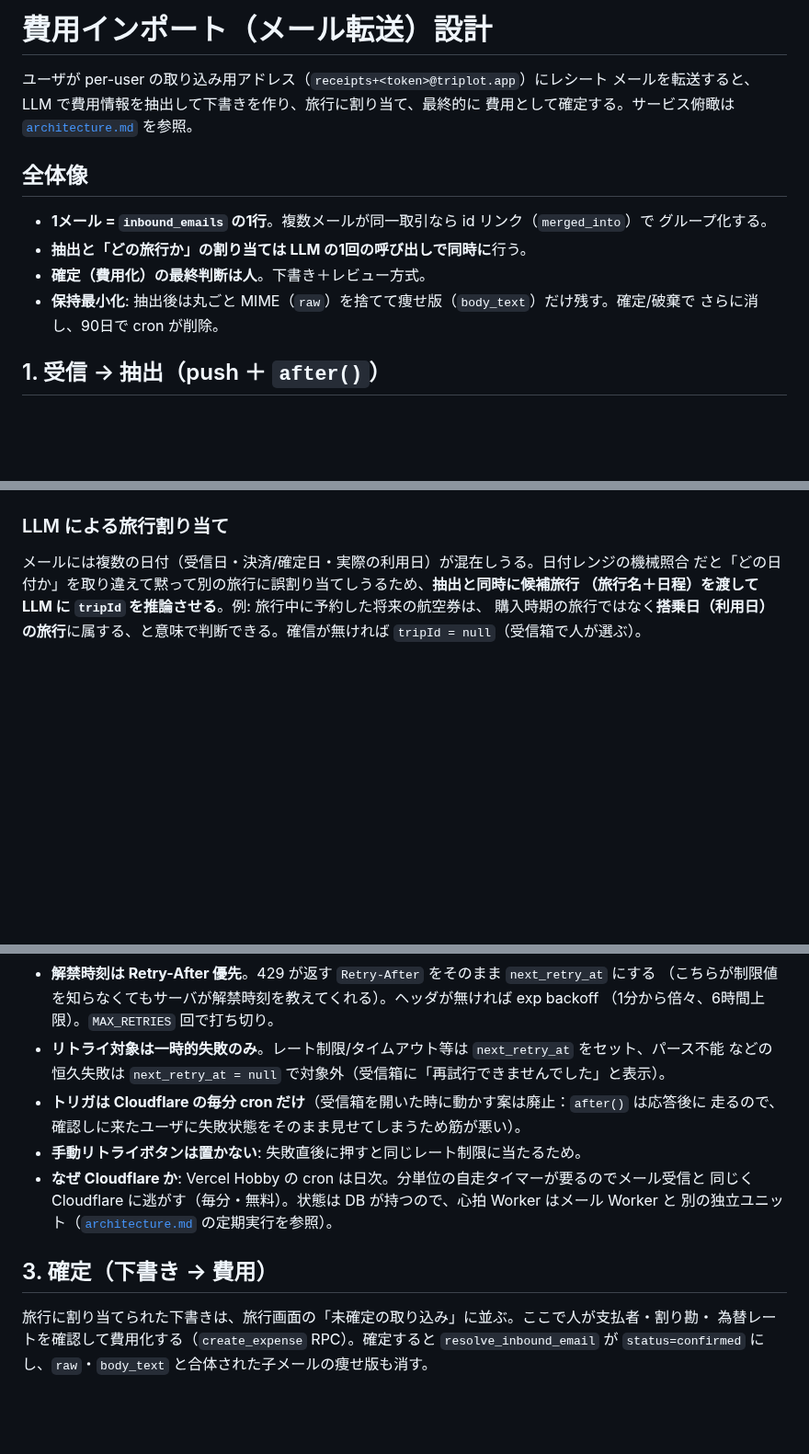
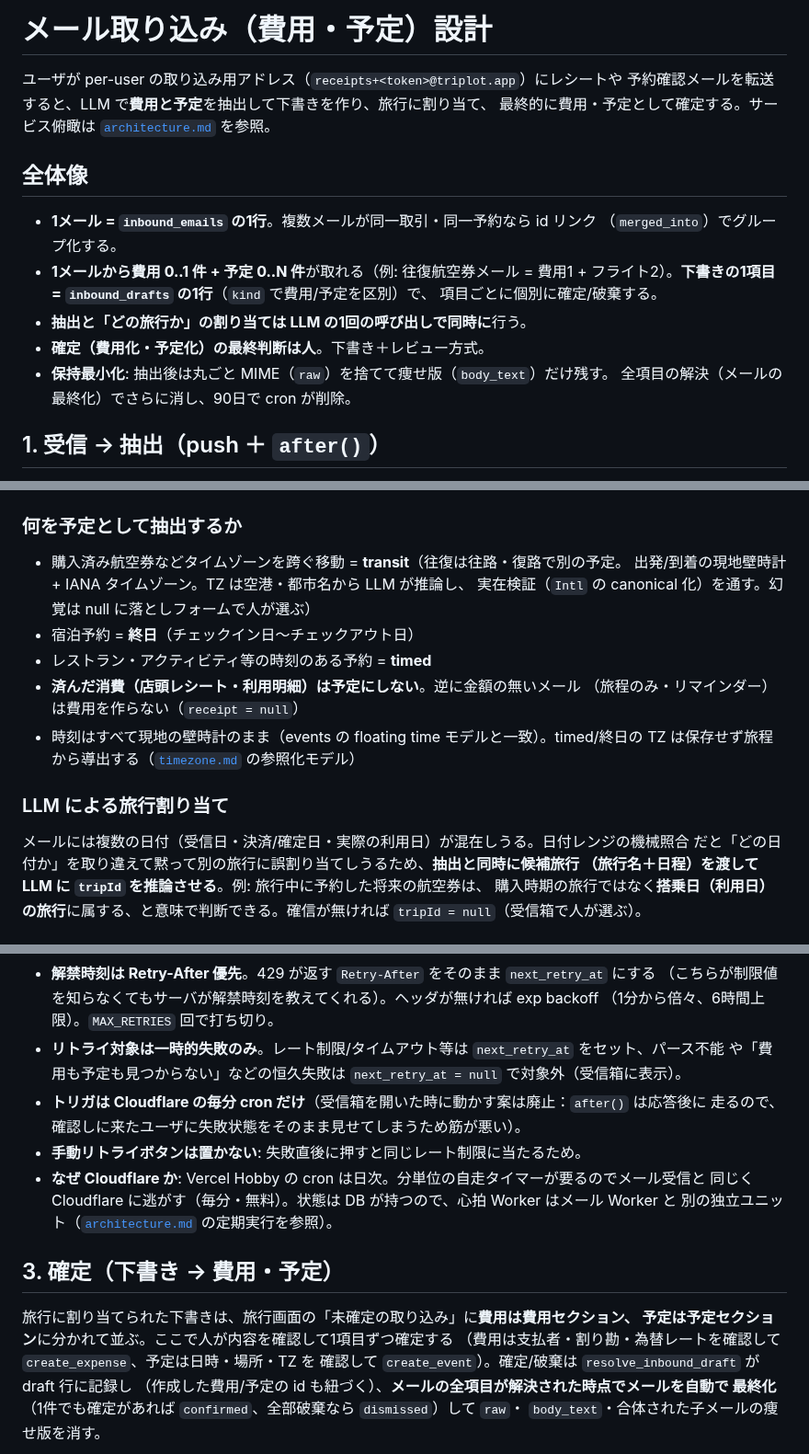
Before and after one commit to shidetake/triplot, a Markdown page: docs/design/import-flow.md, 3 parts joined by grey strips. Shown at 92% size. GitHub-like rendering; blank space fills up the shorter version.

````diff
--- a/docs/design/import-flow.md
+++ b/docs/design/import-flow.md
@@ -1,17 +1,20 @@
-# 費用インポート（メール転送）設計
+# メール取り込み（費用・予定）設計
 
-ユーザが per-user の取り込み用アドレス（`receipts+<token>@triplot.app`）にレシート
-メールを転送すると、LLM で費用情報を抽出して下書きを作り、旅行に割り当て、最終的に
-費用として確定する。サービス俯瞰は [`architecture.md`](../architecture.md) を参照。
+ユーザが per-user の取り込み用アドレス（`receipts+<token>@triplot.app`）にレシートや
+予約確認メールを転送すると、LLM で**費用と予定**を抽出して下書きを作り、旅行に割り当て、
+最終的に費用・予定として確定する。サービス俯瞰は [`architecture.md`](../architecture.md) を参照。
 
 ## 全体像
 
-- **1メール = `inbound_emails` の1行**。複数メールが同一取引なら id リンク（`merged_into`）で
-  グループ化する。
+- **1メール = `inbound_emails` の1行**。複数メールが同一取引・同一予約なら id リンク
+  （`merged_into`）でグループ化する。
+- **1メールから費用 0..1 件 + 予定 0..N 件**が取れる（例: 往復航空券メール = 費用1 +
+  フライト2）。**下書きの1項目 = `inbound_drafts` の1行**（`kind` で費用/予定を区別）で、
+  項目ごとに個別に確定/破棄する。
 - **抽出と「どの旅行か」の割り当ては LLM の1回の呼び出しで同時に**行う。
-- **確定（費用化）の最終判断は人**。下書き＋レビュー方式。
-- **保持最小化**: 抽出後は丸ごと MIME（`raw`）を捨てて痩せ版（`body_text`）だけ残す。確定/破棄で
-  さらに消し、90日で cron が削除。
+- **確定（費用化・予定化）の最終判断は人**。下書き＋レビュー方式。
+- **保持最小化**: 抽出後は丸ごと MIME（`raw`）を捨てて痩せ版（`body_text`）だけ残す。
+  全項目の解決（メールの最終化）でさらに消し、90日で cron が削除。
 
 ## 1. 受信 → 抽出（push ＋ `after()`）
 
@@ -44,6 +49,18 @@ sequenceDiagram
     end
   end
 ```
+
+### 何を予定として抽出するか
+
+- 購入済み航空券などタイムゾーンを跨ぐ移動 = **transit**（往復は往路・復路で別の予定。
+  出発/到着の現地壁時計 + IANA タイムゾーン。TZ は空港・都市名から LLM が推論し、
+  実在検証（`Intl` の canonical 化）を通す。幻覚は null に落としフォームで人が選ぶ）
+- 宿泊予約 = **終日**（チェックイン日〜チェックアウト日）
+- レストラン・アクティビティ等の時刻のある予約 = **timed**
+- **済んだ消費（店頭レシート・利用明細）は予定にしない**。逆に金額の無いメール
+  （旅程のみ・リマインダー）は費用を作らない（`receipt = null`）
+- 時刻はすべて現地の壁時計のまま（events の floating time モデルと一致）。timed/終日の
+  TZ は保存せず旅程から導出する（[`timezone.md`](./timezone.md) の参照化モデル）
 
 ### LLM による旅行割り当て
 
@@ -106,7 +123,7 @@ sequenceDiagram
   （こちらが制限値を知らなくてもサーバが解禁時刻を教えてくれる）。ヘッダが無ければ exp backoff
   （1分から倍々、6時間上限）。`MAX_RETRIES` 回で打ち切り。
 - **リトライ対象は一時的失敗のみ**。レート制限/タイムアウト等は `next_retry_at` をセット、パース不能
-  などの恒久失敗は `next_retry_at = null` で対象外（受信箱に「再試行できませんでした」と表示）。
+  や「費用も予定も見つからない」などの恒久失敗は `next_retry_at = null` で対象外（受信箱に表示）。
 - **トリガは Cloudflare の毎分 cron だけ**（受信箱を開いた時に動かす案は廃止：`after()` は応答後に
   走るので、確認しに来たユーザに失敗状態をそのまま見せてしまうため筋が悪い）。
 - **手動リトライボタンは置かない**: 失敗直後に押すと同じレート制限に当たるため。
@@ -114,11 +131,15 @@ sequenceDiagram
   同じく Cloudflare に逃がす（毎分・無料）。状態は DB が持つので、心拍 Worker はメール Worker と
   別の独立ユニット（[`architecture.md`](../architecture.md) の定期実行を参照）。
 
-## 3. 確定（下書き → 費用）
+## 3. 確定（下書き → 費用・予定）
 
-旅行に割り当てられた下書きは、旅行画面の「未確定の取り込み」に並ぶ。ここで人が支払者・割り勘・
-為替レートを確認して費用化する（`create_expense` RPC）。確定すると `resolve_inbound_email` が
-`status=confirmed` にし、`raw`・`body_text` と合体された子メールの痩せ版も消す。
+旅行に割り当てられた下書きは、旅行画面の「未確定の取り込み」に**費用は費用セクション、
+予定は予定セクション**に分かれて並ぶ。ここで人が内容を確認して1項目ずつ確定する
+（費用は支払者・割り勘・為替レートを確認して `create_expense`、予定は日時・場所・TZ を
+確認して `create_event`）。確定/破棄は `resolve_inbound_draft` が draft 行に記録し
+（作成した費用/予定の id も紐づく）、**メールの全項目が解決された時点でメールを自動で
+最終化**（1件でも確定があれば `confirmed`、全部破棄なら `dismissed`）して `raw`・
+`body_text`・合体された子メールの痩せ版を消す。
 
 ```mermaid
 sequenceDiagram
````
Also changed, not shown: other parts of docs/design/import-flow.md (+64 -24 lines), BACKLOG.md (+8 -5 lines).
